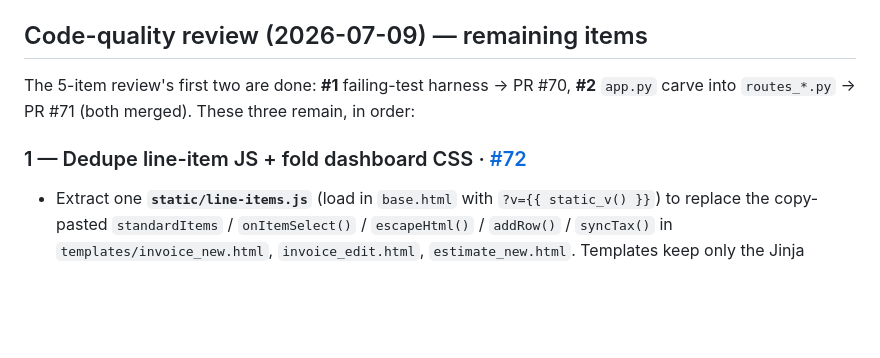
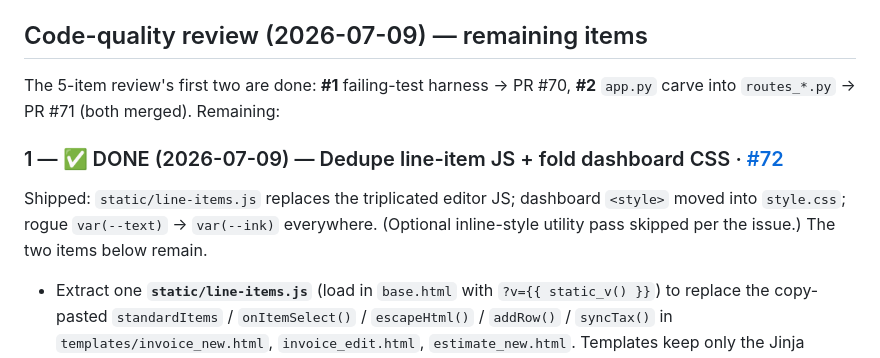
Before and after one commit to outlierworkshop/shopbooks, a Markdown page: docs/next-fixes.md, the part around the change. Rendered like a GitHub page; blank space fills up the shorter version.

Commit message:
next-fixes: mark #72 done

```diff
--- a/docs/next-fixes.md
+++ b/docs/next-fixes.md
@@ -7,9 +7,12 @@ pick up without digging. Per CLAUDE.md, **never run the app/tests against real b
 
 ## Code-quality review (2026-07-09) — remaining items
 The 5-item review's first two are done: **#1** failing-test harness → PR #70, **#2** `app.py` carve into
-`routes_*.py` → PR #71 (both merged). These three remain, in order:
+`routes_*.py` → PR #71 (both merged). Remaining:
 
-### 1 — Dedupe line-item JS + fold dashboard CSS · [#72](https://github.com/outlierworkshop/shopbooks/issues/72)
+### 1 — ✅ DONE (2026-07-09) — Dedupe line-item JS + fold dashboard CSS · [#72](https://github.com/outlierworkshop/shopbooks/issues/72)
+Shipped: `static/line-items.js` replaces the triplicated editor JS; dashboard `<style>` moved into
+`style.css`; rogue `var(--text)` → `var(--ink)` everywhere. (Optional inline-style utility pass skipped
+per the issue.) The two items below remain.
 - Extract one **`static/line-items.js`** (load in `base.html` with `?v={{ static_v() }}`) to replace the
   copy-pasted `standardItems` / `onItemSelect()` / `escapeHtml()` / `addRow()` / `syncTax()` in
   `templates/invoice_new.html`, `invoice_edit.html`, `estimate_new.html`. Templates keep only the
```
